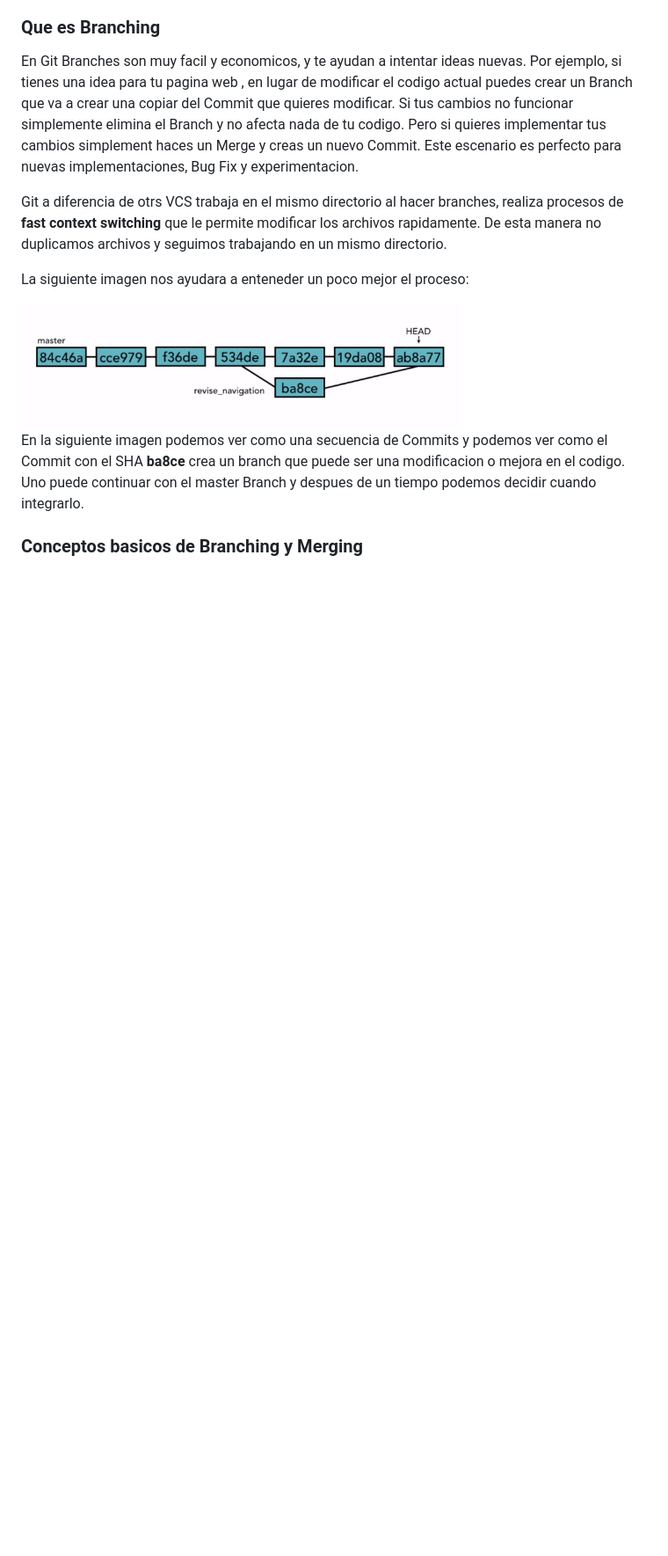
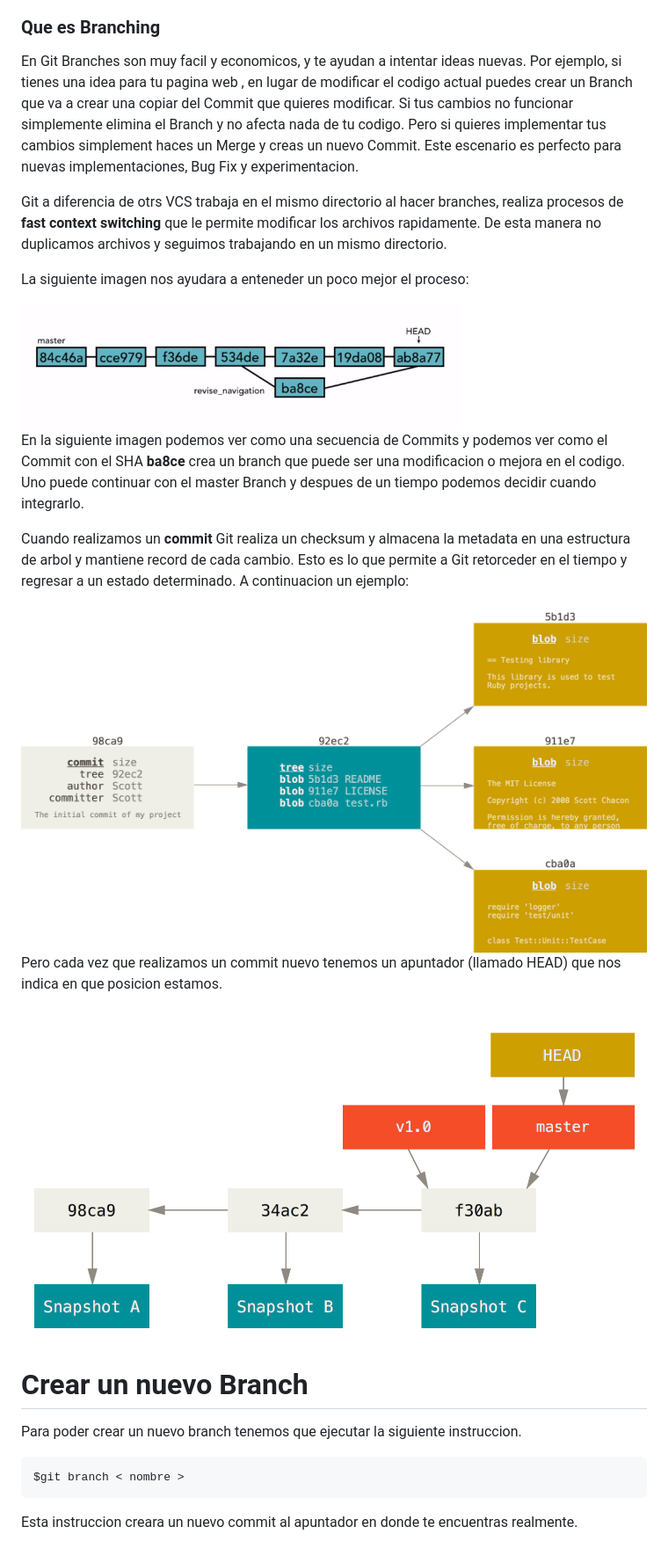
Before and after one commit to APTECIC/Git, a Markdown page: Capitulo 3/README.md, the part around the change. Shown: that part at 88% size. GitHub-like rendering; pictures changed too: Capitulo 3/branch-and-history.png (added), Capitulo 3/commit-and-tree.png (added); blank space fills up the shorter version.

Commit message:
modificacion de Capitulo 3

````diff
--- a/Capitulo 3/README.md
+++ b/Capitulo 3/README.md
@@ -12,6 +12,22 @@ La siguiente imagen nos ayudara a enteneder un poco mejor el proceso:
 
 <img src="git_branch_overview.png" width="500px">
 
+
 En la siguiente imagen podemos ver como una secuencia de Commits y podemos ver como el Commit con el SHA __ba8ce__ crea un branch que puede ser una modificacion o mejora en el codigo. Uno puede continuar con el master Branch y despues de un tiempo podemos decidir cuando integrarlo.
 
-### Conceptos basicos de Branching y Merging
+Cuando realizamos un __commit__ Git realiza un checksum y almacena la metadata en una estructura de arbol y mantiene record de cada cambio. Esto es lo que permite a Git retorceder en el tiempo y regresar a un estado determinado. A continuacion un ejemplo:
+
+<img src="commit-and-tree.png" with="500px">
+
+Pero cada vez que realizamos un commit nuevo tenemos un apuntador (llamado HEAD) que nos indica en que posicion estamos.
+
+<img src="branch-and-history.png" with="500px">
+
+# Crear un nuevo Branch
+
+Para poder crear un nuevo branch tenemos que ejecutar la siguiente instruccion.
+
+```
+$git branch < nombre >
+```
+Esta instruccion creara un nuevo commit al apuntador en donde te encuentras realmente.
````
